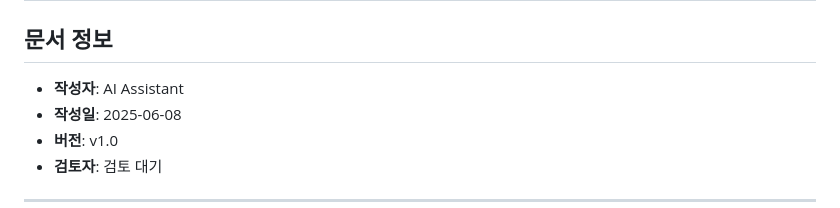
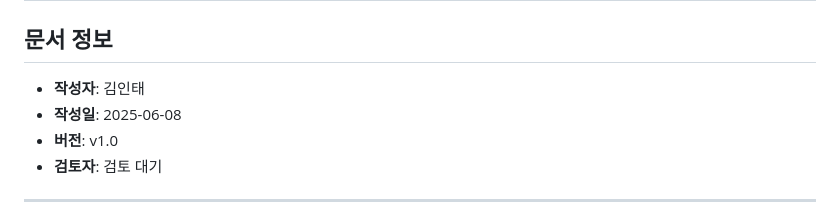
Before and after one commit to WorkSpaceForHanmg/MiniProject2, a Markdown page: e.React컴포넌트와Props설계서.md, the part around the change. Drawn GitHub-style.

```diff
--- a/e.React컴포넌트와Props설계서.md
+++ b/e.React컴포넌트와Props설계서.md
@@ -1,7 +1,7 @@
 # React 컴포넌트 설계 문서
 
 ## 문서 정보
-- **작성자**: AI Assistant
+- **작성자**: 김인태
 - **작성일**: 2025-06-08
 - **버전**: v1.0
 - **검토자**: 검토 대기
```
